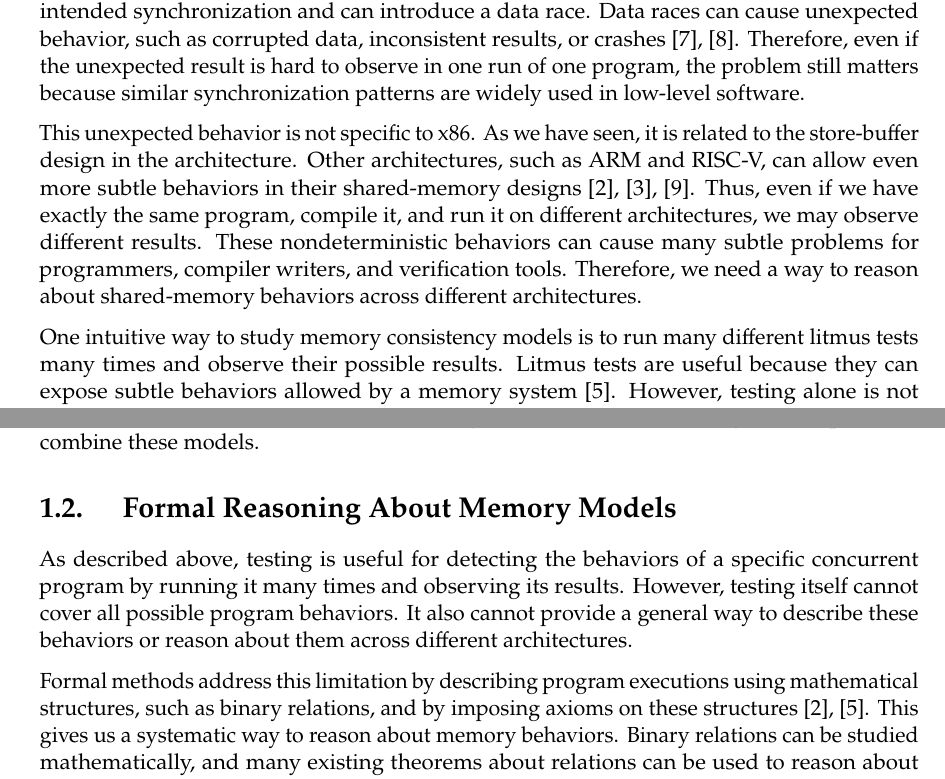
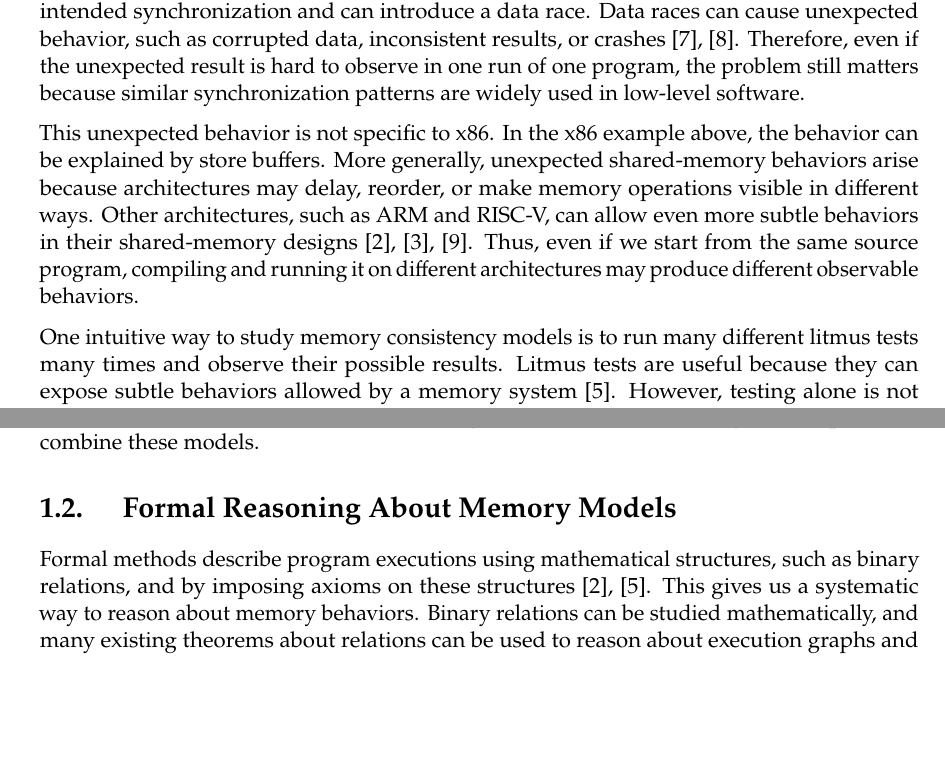
Before and after one commit to nek0las/thesis, a LaTeX thesis (thesis/main.tex, which reads thesis/content/introduction.tex): two parts of pages 8 and 11 of 75 before the commit and two parts of pages 8 and 11 of 74 after it, joined at a grey line, cut so that both start at the same text, the shorter picture padded with empty space. Compiled offline with pdfLaTeX.

Commit message:
Updates from Overleaf

```diff
--- a/thesis/content/introduction.tex
+++ b/thesis/content/introduction.tex
@@ -67,7 +67,13 @@ This unexpected behavior may seem unlikely to introduce bugs because it is subtl
 
 The problem is that, when the written flag values are still in the store buffers in the x86 architecture, each processor may think that the other thread is not accessing the data. As a result, both threads may enter the critical section at the same time. This breaks the intended synchronization and can introduce a data race. Data races can cause unexpected behavior, such as corrupted data, inconsistent results, or crashes~\cite{batty2011mathematizing,alglave2018frightening}. Therefore, even if the unexpected result is hard to observe in one run of one program, the problem still matters because similar synchronization patterns are widely used in low-level software.
 
-This unexpected behavior is not specific to x86. As we have seen, it is related to the store-buffer design in the architecture. Other architectures, such as ARM and RISC-V, can allow even more subtle behaviors in their shared-memory designs~\cite{10.1145/3458926ArmedCat,riscv-spec,DennisPhdThesis}. Thus, even if we have exactly the same program, compile it, and run it on different architectures, we may observe different results. These nondeterministic behaviors can cause many subtle problems for programmers, compiler writers, and verification tools. Therefore, we need a way to reason about shared-memory behaviors across different architectures.
+This unexpected behavior is not specific to x86. In the x86 example above, the behavior can
+be explained by store buffers. More generally, unexpected shared-memory behaviors arise
+because architectures may delay, reorder, or make memory operations visible in different
+ways. Other architectures, such as ARM and RISC-V, can allow even more subtle behaviors
+in their shared-memory designs~\cite{10.1145/3458926ArmedCat,riscv-spec,DennisPhdThesis}.
+Thus, even if we start from the same source program, compiling and running it on different
+architectures may produce different observable behaviors.
 
 One intuitive way to study memory consistency models is to run many different litmus tests many times and observe their possible results. Litmus tests are useful because they can expose subtle behaviors allowed by a memory system~\cite{10.1145/2627752}. However, testing alone is not enough for reasoning about memory consistency models, because there are infinitely many ways to write concurrent programs. We cannot enumerate all possible concurrent programs and run them on hardware to obtain a general description of the memory system.
 
@@ -157,9 +164,7 @@ Memory consistency models are also important for interoperability between differ
 
 \section{Formal Reasoning About Memory Models}
 
-As described above, testing is useful for detecting the behaviors of a specific concurrent program by running it many times and observing its results. However, testing itself cannot cover all possible program behaviors. It also cannot provide a general way to describe these behaviors or reason about them across different architectures.
-
-Formal methods address this limitation by describing program executions using mathematical structures, such as binary relations, and by imposing axioms on these structures~\cite{10.1145/2627752,10.1145/3458926ArmedCat}. This gives us a systematic way to reason about memory behaviors. Binary relations can be studied mathematically, and many existing theorems about relations can be used to reason about execution graphs and memory consistency models~\cite{rosen2012discrete}.
+Formal methods describe program executions using mathematical structures, such as binary relations, and by imposing axioms on these structures~\cite{10.1145/2627752,10.1145/3458926ArmedCat}. This gives us a systematic way to reason about memory behaviors. Binary relations can be studied mathematically, and many existing theorems about relations can be used to reason about execution graphs and memory consistency models~\cite{rosen2012discrete}.
 
 Formal memory consistency models are useful because they allow us to reason about architectures in a general way. They are not only used to explain why a specific behavior can happen on one architecture, but also to compare the behaviors allowed by different architectures. This is important because modern systems often involve multiple architectures, and the same concurrent program may behave differently on different hardware. Therefore, we need tools that can support both concrete reasoning about one architecture and general comparison between architectures.
 
```
Also changed, not shown: thesis/content/introduction.tex (11 more changed lines).
